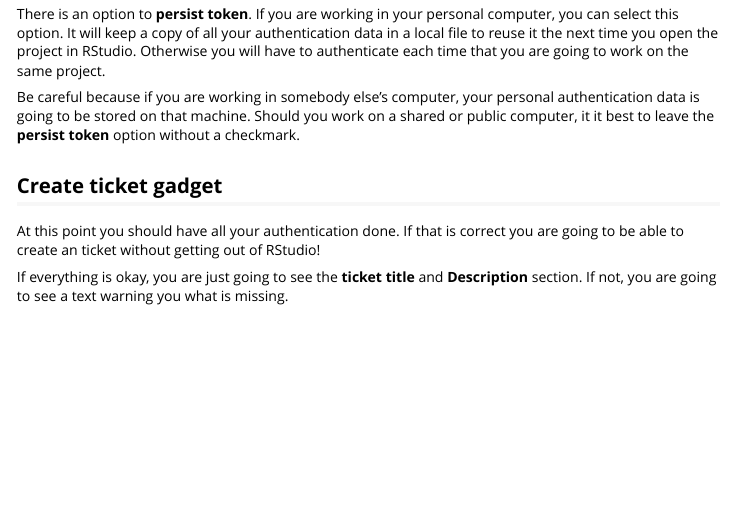
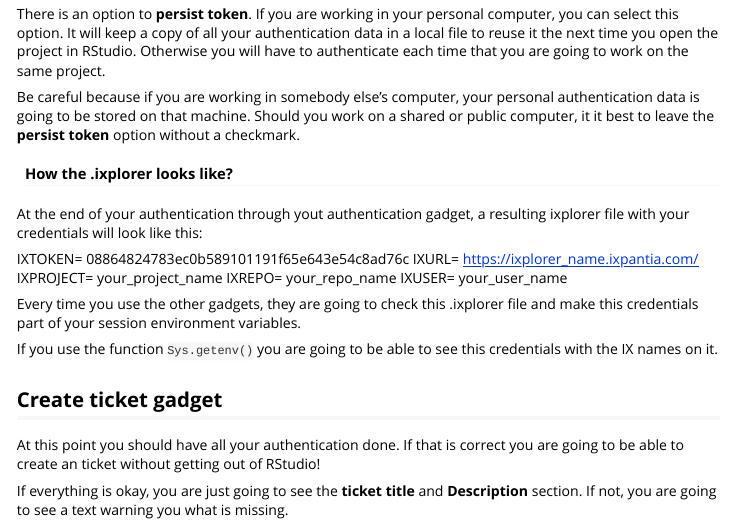
Before and after one commit to ixpantia/ixplorer, an R Markdown document (vignettes/ixplorer_gadgets.Rmd): the page in a window 1100 px wide, from 2130 px down. Rendered offline with R 4.5, knitr and Pandoc, with nearby package versions.

Commit message:
vignette con ampliacion de explicacion de credenciales

```diff
--- a/vignettes/ixplorer_gadgets.Rmd
+++ b/vignettes/ixplorer_gadgets.Rmd
@@ -77,6 +77,23 @@ personal authentication data is going to be stored on that machine. Should you
 work on a shared or public computer, it it best to leave the **persist token**
 option without a checkmark.
 
+#### How the .ixplorer looks like?
+
+At the end of your authentication through yout authentication gadget, a
+resulting ixplorer file with your credentials will look like this:
+
+IXTOKEN= 08864824783ec0b589101191f65e643e54c8ad76c
+IXURL= https://ixplorer_name.ixpantia.com/
+IXPROJECT= your_project_name
+IXREPO= your_repo_name
+IXUSER= your_user_name
+
+Every time you use the other gadgets, they are going to check this .ixplorer
+file and make this credentials part of your session environment variables.
+
+If you use the function `Sys.getenv()` you are going to be able to see this
+credentials with the IX names on it.
+
 ## Create ticket gadget
 
 At this point you should have all your authentication done. If that is correct
```
